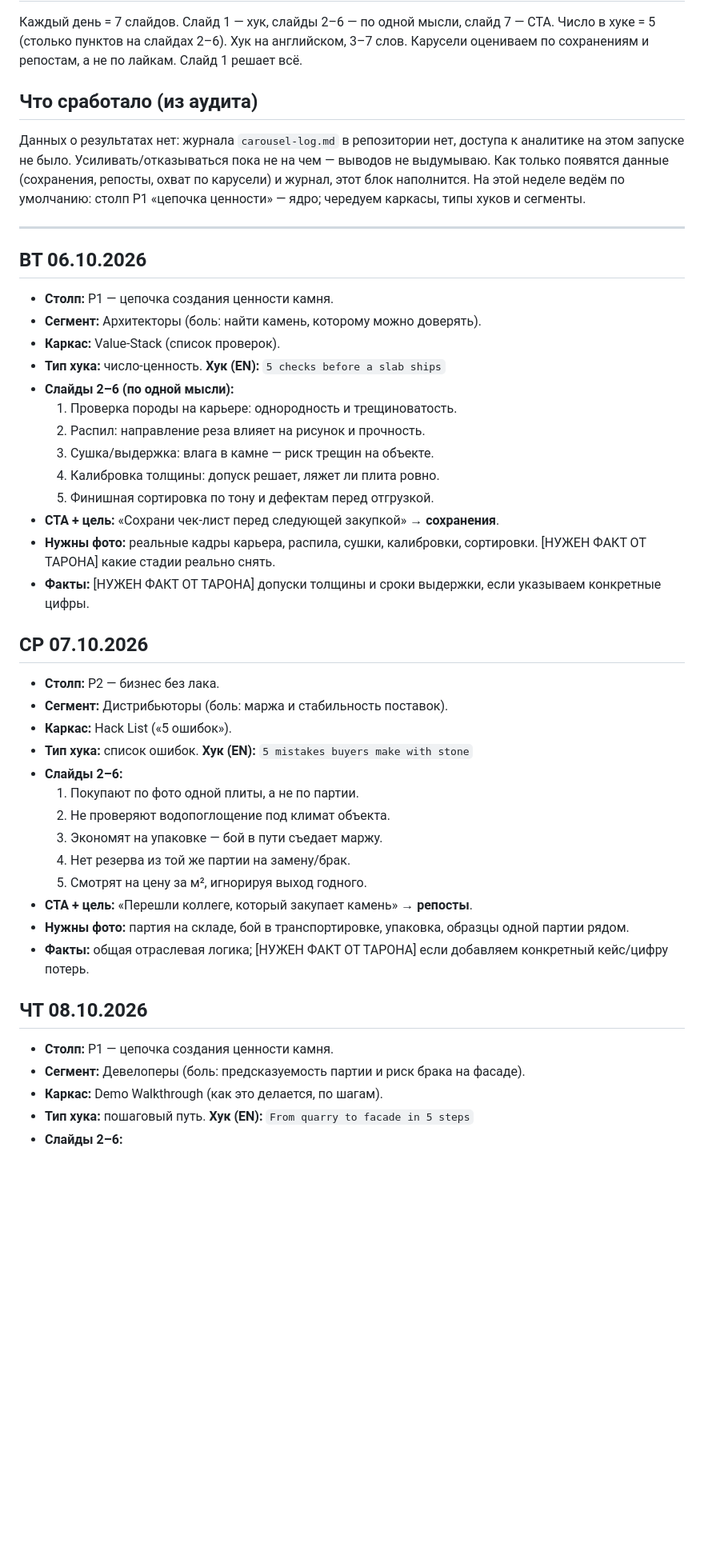
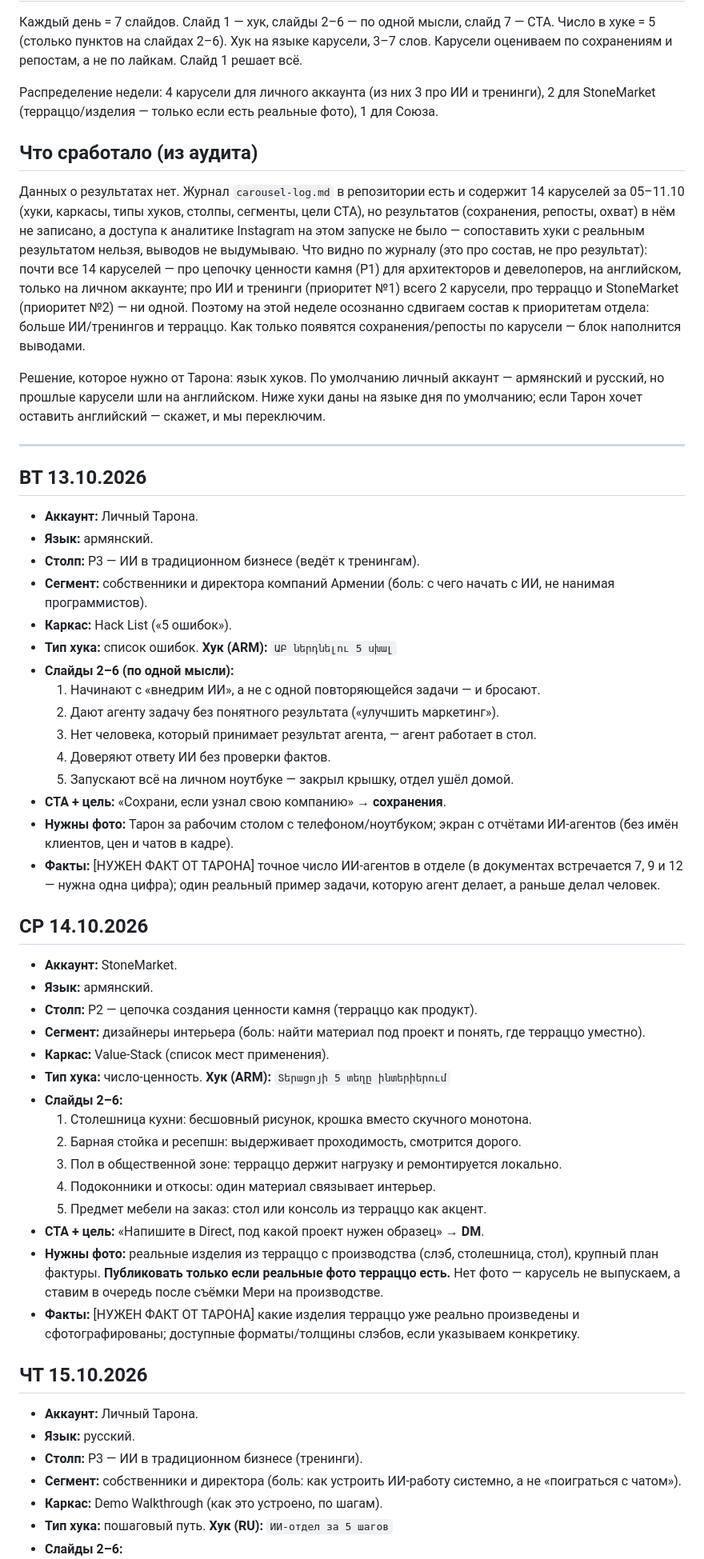
Before and after one commit to worktaronbadalyan-hub/inessa-design, a Markdown page: stonetalks/brief.md, the part around one of its changes. Shown at 80% size. Rendered like a GitHub page; blank space fills up the shorter version.

```diff
--- a/stonetalks/brief.md
+++ b/stonetalks/brief.md
@@ -4,46 +4,56 @@
 
 Каждый день = 7 слайдов. Слайд 1 — хук, слайды 2–6 — по одной мысли, слайд 7 — CTA.
-Число в хуке = 5 (столько пунктов на слайдах 2–6). Хук на английском, 3–7 слов.
+Число в хуке = 5 (столько пунктов на слайдах 2–6). Хук на языке карусели, 3–7 слов.
 Карусели оцениваем по сохранениям и репостам, а не по лайкам. Слайд 1 решает всё.
 
+Распределение недели: 4 карусели для личного аккаунта (из них 3 про ИИ и тренинги), 2 для StoneMarket (терраццо/изделия — только если есть реальные фото), 1 для Союза.
+
 ## Что сработало (из аудита)
-Данных о результатах нет: журнала `carousel-log.md` в репозитории нет, доступа к аналитике на этом запуске не было. Усиливать/отказываться пока не на чем — выводов не выдумываю. Как только появятся данные (сохранения, репосты, охват по карусели) и журнал, этот блок наполнится. На этой неделе ведём по умолчанию: столп P1 «цепочка ценности» — ядро; чередуем каркасы, типы хуков и сегменты.
+Данных о результатах нет. Журнал `carousel-log.md` в репозитории есть и содержит 14 каруселей за 05–11.10 (хуки, каркасы, типы хуков, столпы, сегменты, цели CTA), но результатов (сохранения, репосты, охват) в нём не записано, а доступа к аналитике Instagram на этом запуске не было — сопоставить хуки с реальным результатом нельзя, выводов не выдумываю. Что видно по журналу (это про состав, не про результат): почти все 14 каруселей — про цепочку ценности камня (P1) для архитекторов и девелоперов, на английском, только на личном аккаунте; про ИИ и тренинги (приоритет №1) всего 2 карусели, про терраццо и StoneMarket (приоритет №2) — ни одной. Поэтому на этой неделе осознанно сдвигаем состав к приоритетам отдела: больше ИИ/тренингов и терраццо. Как только появятся сохранения/репосты по карусели — блок наполнится выводами.
+
+Решение, которое нужно от Тарона: язык хуков. По умолчанию личный аккаунт — армянский и русский, но прошлые карусели шли на английском. Ниже хуки даны на языке дня по умолчанию; если Тарон хочет оставить английский — скажет, и мы переключим.
 
 ---
 
-## ВТ 06.10.2026
-- **Столп:** P1 — цепочка создания ценности камня.
-- **Сегмент:** Архитекторы (боль: найти камень, которому можно доверять).
-- **Каркас:** Value-Stack (список проверок).
-- **Тип хука:** число-ценность. **Хук (EN):** `5 checks before a slab ships`
+## ВТ 13.10.2026
+- **Аккаунт:** Личный Тарона.
+- **Язык:** армянский.
+- **Столп:** P3 — ИИ в традиционном бизнесе (ведёт к тренингам).
+- **Сегмент:** собственники и директора компаний Армении (боль: с чего начать с ИИ, не нанимая программистов).
+- **Каркас:** Hack List («5 ошибок»).
+- **Тип хука:** список ошибок. **Хук (ARM):** `ԱԲ ներդնելու 5 սխալ`
 - **Слайды 2–6 (по одной мысли):**
-  1. Проверка породы на карьере: однородность и трещиноватость.
-  2. Распил: направление реза влияет на рисунок и прочность.
-  3. Сушка/выдержка: влага в камне — риск трещин на объекте.
-  4. Калибровка толщины: допуск решает, ляжет ли плита ровно.
-  5. Финишная сортировка по тону и дефектам перед отгрузкой.
-- **CTA + цель:** «Сохрани чек-лист перед следующей закупкой» → **сохранения**.
-- **Нужны фото:** реальные кадры карьера, распила, сушки, калибровки, сортировки. [НУЖЕН ФАКТ ОТ ТАРОНА] какие стадии реально снять.
-- **Факты:** [НУЖЕН ФАКТ ОТ ТАРОНА] допуски толщины и сроки выдержки, если указываем конкретные цифры.
+  1. Начинают с «внедрим ИИ», а не с одной повторяющейся задачи — и бросают.
+  2. Дают агенту задачу без понятного результата («улучшить маркетинг»).
+  3. Нет человека, который принимает результат агента, — агент работает в стол.
+  4. Доверяют ответу ИИ без проверки фактов.
+  5. Запускают всё на личном ноутбуке — закрыл крышку, отдел ушёл домой.
+- **CTA + цель:** «Сохрани, если узнал свою компанию» → **сохранения**.
+- **Нужны фото:** Тарон за рабочим столом с телефоном/ноутбуком; экран с отчётами ИИ-агентов (без имён клиентов, цен и чатов в кадре).
+- **Факты:** [НУЖЕН ФАКТ ОТ ТАРОНА] точное число ИИ-агентов в отделе (в документах встречается 7, 9 и 12 — нужна одна цифра); один реальный пример задачи, которую агент делает, а раньше делал человек.
 
-## СР 07.10.2026
-- **Столп:** P2 — бизнес без лака.
-- **Сегмент:** Дистрибьюторы (боль: маржа и стабильность поставок).
-- **Каркас:** Hack List («5 ошибок»).
-- **Тип хука:** список ошибок. **Хук (EN):** `5 mistakes buyers make with stone`
+## СР 14.10.2026
+- **Аккаунт:** StoneMarket.
+- **Язык:** армянский.
+- **Столп:** P2 — цепочка создания ценности камня (терраццо как продукт).
+- **Сегмент:** дизайнеры интерьера (боль: найти материал под проект и понять, где терраццо уместно).
+- **Каркас:** Value-Stack (список мест применения).
+- **Тип хука:** число-ценность. **Хук (ARM):** `Տերացոյի 5 տեղը ինտերիերում`
 - **Слайды 2–6:**
-  1. Покупают по фото одной плиты, а не по партии.
-  2. Не проверяют водопоглощение под климат объекта.
-  3. Экономят на упаковке — бой в пути съедает маржу.
-  4. Нет резерва из той же партии на замену/брак.
-  5. Смотрят на цену за м², игнорируя выход годного.
-- **CTA + цель:** «Перешли коллеге, который закупает камень» → **репосты**.
-- **Нужны фото:** партия на складе, бой в транспортировке, упаковка, образцы одной партии рядом.
-- **Факты:** общая отраслевая логика; [НУЖЕН ФАКТ ОТ ТАРОНА] если добавляем конкретный кейс/цифру потерь.
+  1. Столешница кухни: бесшовный рисунок, крошка вместо скучного монотона.
+  2. Барная стойка и ресепшн: выдерживает проходимость, смотрится дорого.
+  3. Пол в общественной зоне: терраццо держит нагрузку и ремонтируется локально.
+  4. Подоконники и откосы: один материал связывает интерьер.
+  5. Предмет мебели на заказ: стол или консоль из терраццо как акцент.
+- **CTA + цель:** «Напишите в Direct, под какой проект нужен образец» → **DM**.
+- **Нужны фото:** реальные изделия из терраццо с производства (слэб, столешница, стол), крупный план фактуры. **Публиковать только если реальные фото терраццо есть.** Нет фото — карусель не выпускаем, а ставим в очередь после съёмки Мери на производстве.
+- **Факты:** [НУЖЕН ФАКТ ОТ ТАРОНА] какие изделия терраццо уже реально произведены и сфотографированы; доступные форматы/толщины слэбов, если указываем конкретику.
 
-## ЧТ 08.10.2026
-- **Столп:** P1 — цепочка создания ценности камня.
-- **Сегмент:** Девелоперы (боль: предсказуемость партии и риск брака на фасаде).
-- **Каркас:** Demo Walkthrough (как это делается, по шагам).
-- **Тип хука:** пошаговый путь. **Хук (EN):** `From quarry to facade in 5 steps`
+## ЧТ 15.10.2026
+- **Аккаунт:** Личный Тарона.
+- **Язык:** русский.
+- **Столп:** P3 — ИИ в традиционном бизнесе (тренинги).
+- **Сегмент:** собственники и директора (боль: как устроить ИИ-работу системно, а не «поиграться с чатом»).
+- **Каркас:** Demo Walkthrough (как это устроено, по шагам).
+- **Тип хука:** пошаговый путь. **Хук (RU):** `ИИ-отдел за 5 шагов`
 - **Слайды 2–6:**
```
Also changed, not shown: other parts of stonetalks/brief.md (+72 -57 lines).
